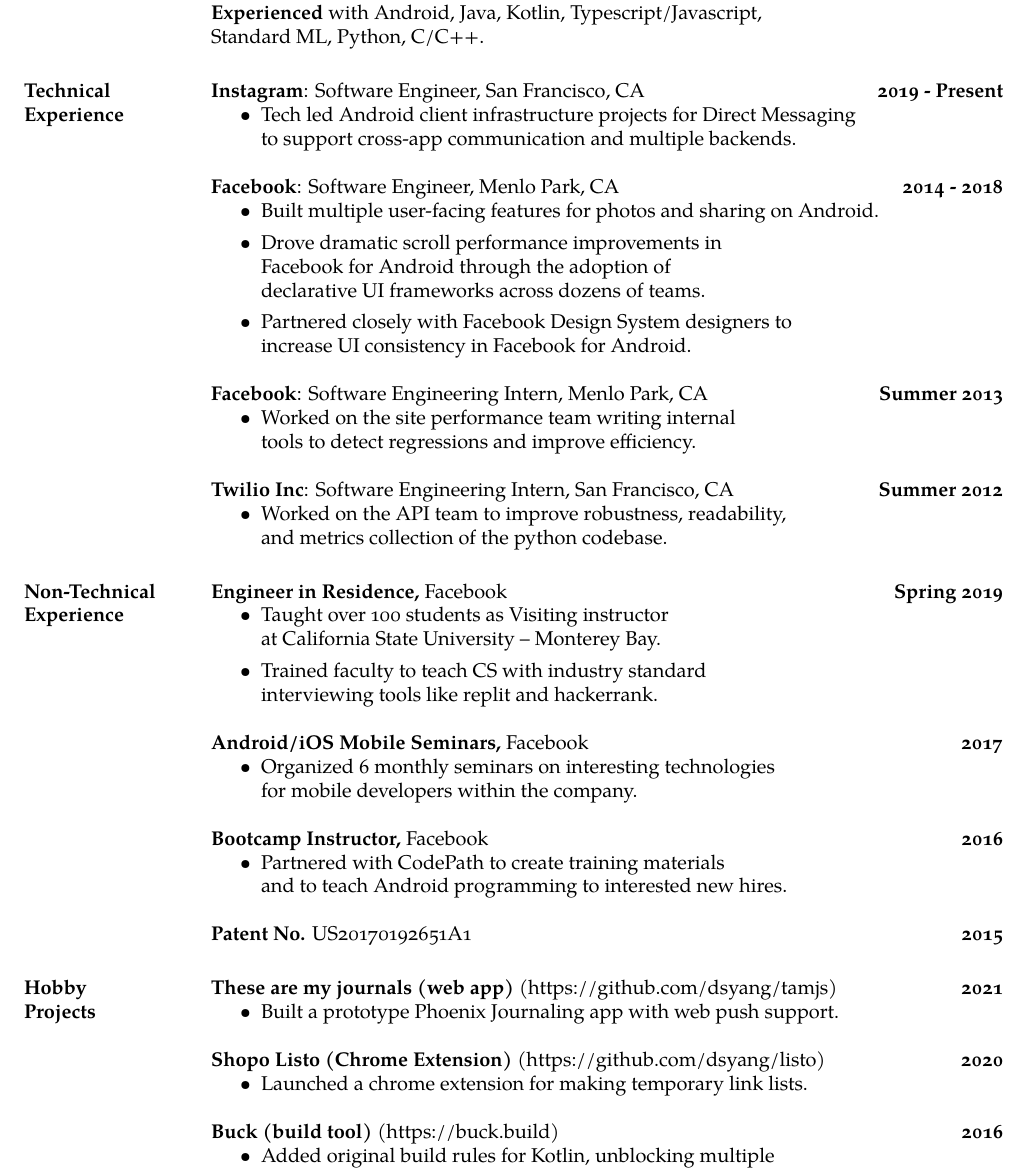
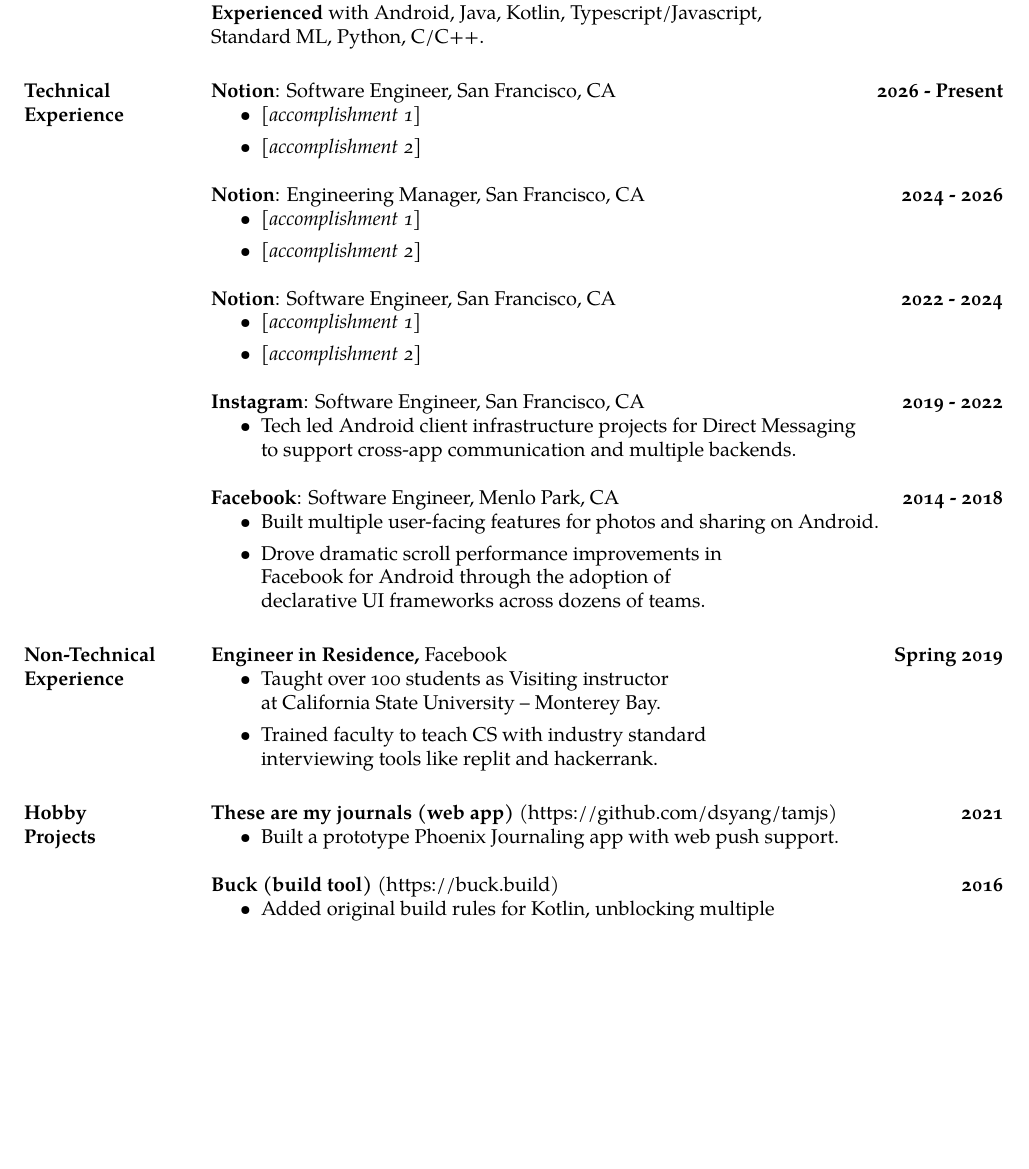
Before and after one commit to dsyang/resume, a LaTeX CV (resume.tex): part of the page, cut so that both start at the same text, the shorter picture padded with empty space. Compiled offline with XeLaTeX.

Commit message:
make space

```diff
--- a/resume.tex
+++ b/resume.tex
@@ -51,7 +49,25 @@
 \textbf{Experienced} with Android, Java, Kotlin, Typescript/Javascript, \\ Standard ML, Python, C/C++.
 
 \section{Technical \\ Experience}
-\textbf{Instagram}: Software Engineer, San Francisco, CA \hfill \textbf{2019 - Present}
+\textbf{Notion}: Software Engineer, San Francisco, CA \hfill \textbf{2026 - Present}
+  \begin{itemize}
+      \item \emph{[accomplishment 1]}
+      \item \emph{[accomplishment 2]}
+  \end{itemize}
+
+\textbf{Notion}: Engineering Manager, San Francisco, CA \hfill \textbf{2024 - 2026}
+  \begin{itemize}
+      \item \emph{[accomplishment 1]}
+      \item \emph{[accomplishment 2]}
+  \end{itemize}
+
+\textbf{Notion}: Software Engineer, San Francisco, CA \hfill \textbf{2022 - 2024}
+  \begin{itemize}
+      \item \emph{[accomplishment 1]}
+      \item \emph{[accomplishment 2]}
+  \end{itemize}
+
+\textbf{Instagram}: Software Engineer, San Francisco, CA \hfill \textbf{2019 - 2022}
   \begin{itemize}
       \item Tech led Android client infrastructure projects for Direct Messaging
         \\ to support cross-app communication and multiple backends.
@@ -63,23 +79,6 @@
       \item Drove dramatic scroll performance improvements in
          \\ Facebook for Android through the adoption of
          \\ declarative UI frameworks across dozens of teams.
-      \item Partnered closely with Facebook Design System designers to
-         \\ increase UI consistency in Facebook for Android.
-  \end{itemize}
-
-\textbf{Facebook}: Software Engineering Intern,
-Menlo Park, CA \hfill \textbf{Summer 2013}
-  \begin{itemize} \itemsep -2pt
-    \item Worked on the site performance team writing internal \\
-      tools to detect regressions and improve efficiency.
-  \end{itemize}
-
-\textbf{Twilio Inc}: Software Engineering Intern,
- San Francisco, CA \hfill \textbf{Summer 2012}
-  \begin{itemize} \itemsep -2pt
-    \item Worked on the API team to improve robustness, readability, \\
-      and metrics collection of the python codebase.
-%    \item Contributed to the open source twilio-python helper library.
   \end{itemize}
 
 
@@ -94,19 +93,6 @@
   \end{itemize}
 
 
-\textbf{Android/iOS Mobile Seminars,} Facebook \hfill \textbf{2017}
-  \begin{itemize} \itemsep -2pt
-    \item Organized 6 monthly seminars on interesting technologies
-      \\ for mobile developers within the company.
-  \end{itemize}
-\textbf{Bootcamp Instructor,} Facebook \hfill \textbf{2016}
-  \begin{itemize} \itemsep -2pt
-    \item Partnered with CodePath to create training materials
-       \\and to teach Android programming to interested new hires.
-    \end{itemize}
-
-\textbf{Patent No.} US20170192651A1 \hfill \textbf{2015}
-
 \section{Hobby \\ Projects}
 
 \textbf{These are my journals (web app)} (https://github.com/dsyang/tamjs)
@@ -115,11 +101,6 @@
     \item Built a prototype Phoenix Journaling app with web push support.
   \end{itemize}
 
-\textbf{Shopo Listo (Chrome Extension)} (https://github.com/dsyang/listo)
-\hfill \textbf{2020}
-  \begin{itemize} \itemsep -2pt
-    \item Launched a chrome extension for making temporary link lists.
-  \end{itemize}
 \textbf{Buck (build tool)} (https://buck.build)
 \hfill \textbf{2016}
   \begin{itemize} \itemsep -2pt
```
Also changed, not shown: resume.tex (2 more changed lines).
